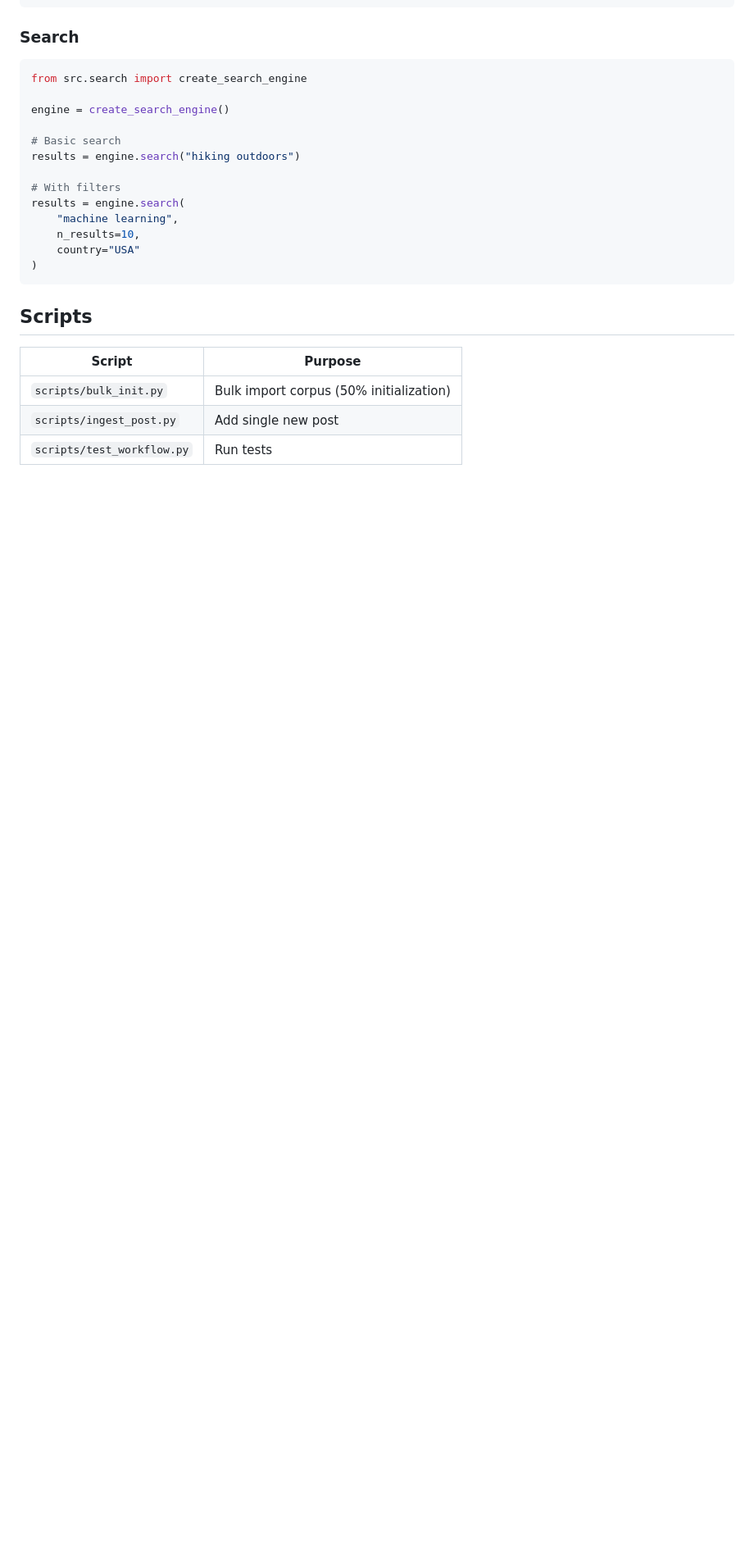
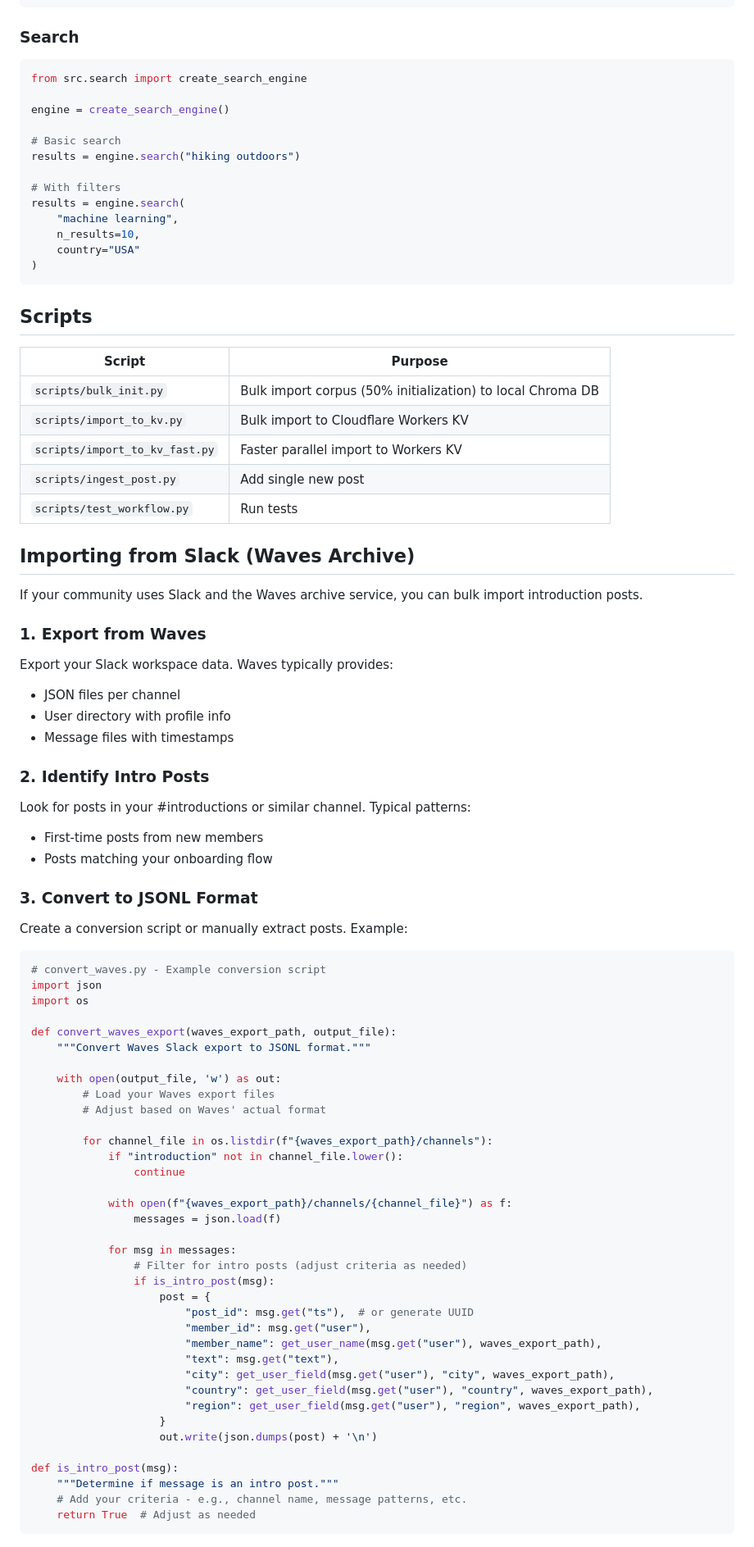
Before and after one commit to srtee/squigglesundae, a Markdown page: README.md, the part around one of its changes. Shown at 82% size. GitHub-like rendering; blank space fills up the shorter version.

Commit message:
Add Slack/Waves import documentation to README

````diff
--- a/README.md
+++ b/README.md
@@ -77,6 +77,69 @@ results = engine.search(
 
 | Script | Purpose |
 |--------|---------|
-| `scripts/bulk_init.py` | Bulk import corpus (50% initialization) |
+| `scripts/bulk_init.py` | Bulk import corpus (50% initialization) to local Chroma DB |
+| `scripts/import_to_kv.py` | Bulk import to Cloudflare Workers KV |
+| `scripts/import_to_kv_fast.py` | Faster parallel import to Workers KV |
 | `scripts/ingest_post.py` | Add single new post |
 | `scripts/test_workflow.py` | Run tests |
+
+## Importing from Slack (Waves Archive)
+
+If your community uses Slack and the Waves archive service, you can bulk import introduction posts.
+
+### 1. Export from Waves
+
+Export your Slack workspace data. Waves typically provides:
+- JSON files per channel
+- User directory with profile info
+- Message files with timestamps
+
+### 2. Identify Intro Posts
+
+Look for posts in your #introductions or similar channel. Typical patterns:
+- First-time posts from new members
+- Posts matching your onboarding flow
+
+### 3. Convert to JSONL Format
+
+Create a conversion script or manually extract posts. Example:
+
+```python
+# convert_waves.py - Example conversion script
+import json
+import os
+
+def convert_waves_export(waves_export_path, output_file):
+    """Convert Waves Slack export to JSONL format."""
+
+    with open(output_file, 'w') as out:
+        # Load your Waves export files
+        # Adjust based on Waves' actual format
+
+        for channel_file in os.listdir(f"{waves_export_path}/channels"):
+            if "introduction" not in channel_file.lower():
+                continue
+
+            with open(f"{waves_export_path}/channels/{channel_file}") as f:
+                messages = json.load(f)
+
+            for msg in messages:
+                # Filter for intro posts (adjust criteria as needed)
+                if is_intro_post(msg):
+                    post = {
+                        "post_id": msg.get("ts"),  # or generate UUID
+                        "member_id": msg.get("user"),
+                        "member_name": get_user_name(msg.get("user"), waves_export_path),
+                        "text": msg.get("text"),
+                        "city": get_user_field(msg.get("user"), "city", waves_export_path),
+                        "country": get_user_field(msg.get("user"), "country", waves_export_path),
+                        "region": get_user_field(msg.get("user"), "region", waves_export_path),
+                    }
+                    out.write(json.dumps(post) + '\n')
+
+def is_intro_post(msg):
+    """Determine if message is an intro post."""
+    # Add your criteria - e.g., channel name, message patterns, etc.
+    return True  # Adjust as needed
+```
+
````
Also changed, not shown: other parts of README.md (+16 -0 lines).
